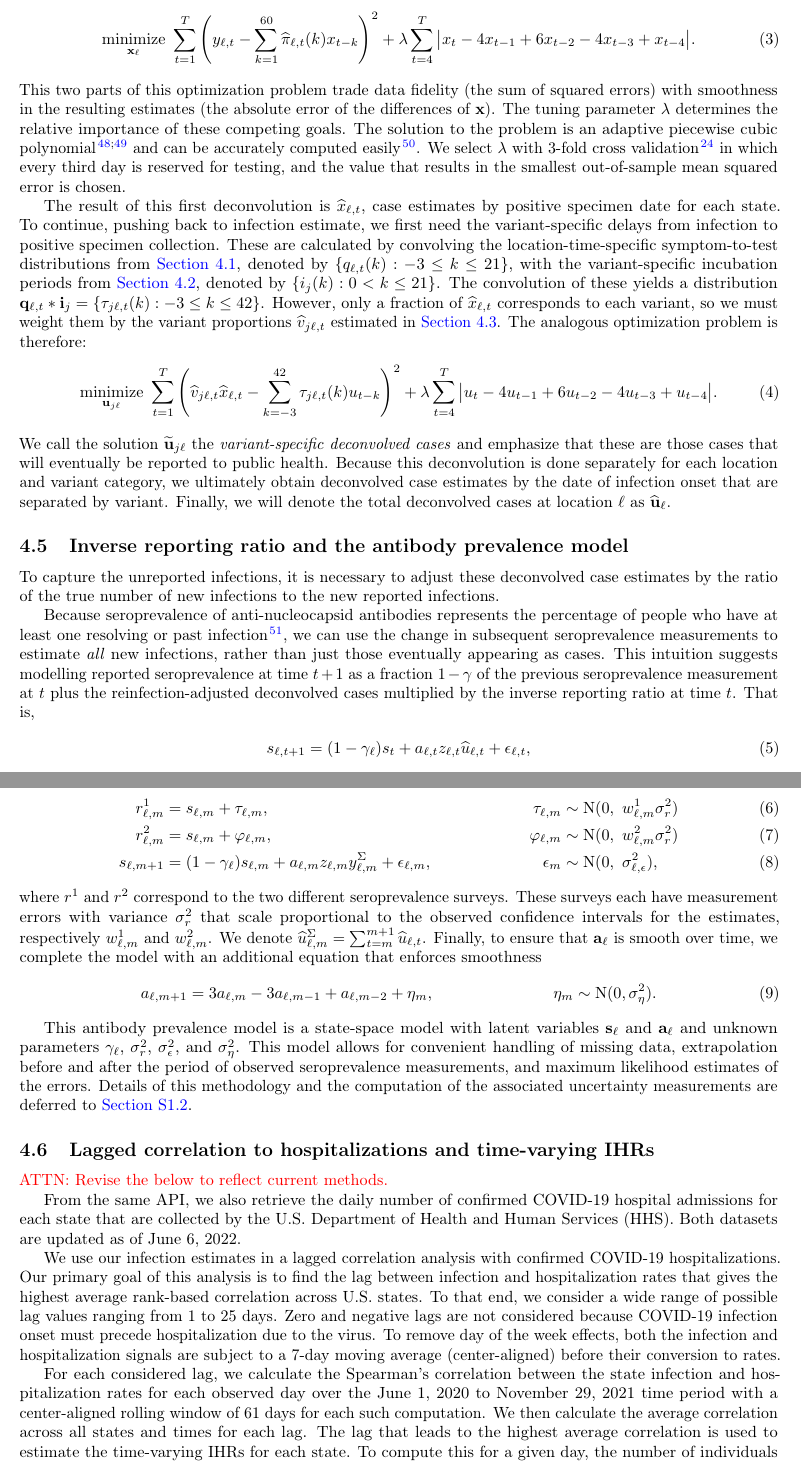
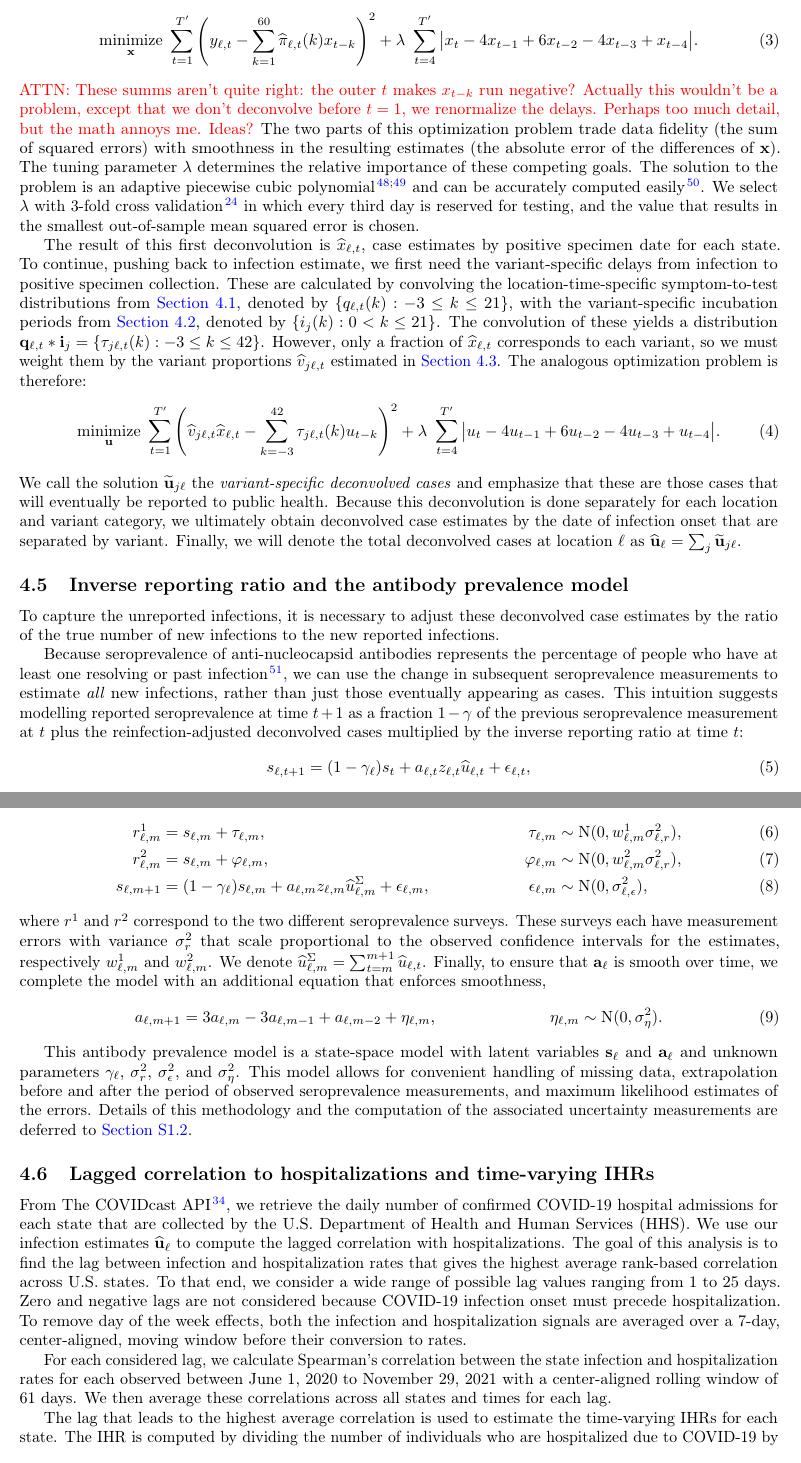
Before and after one commit to cmu-delphi/latent-infections, a LaTeX paper (main.tex, which reads doc/methods.tex, latex-head.tex): two parts of pages 12 and 13 of 26, joined at a grey line, cut at the place of the change. Compiled offline with pdfLaTeX.

Commit message:
fix authors, complete pass through methods

```diff
--- a/doc/methods.tex
+++ b/doc/methods.tex
@@ -201,11 +203,15 @@ associated probability that these reported cases were collected $k$ days earler.
 We estimate the deconvolved cases by positive specimen date by solving the
 following optimization problem:
 \begin{align}
-\minimize_{\mathbf{x}_\ell}\ \sum_{t=1}^T
+\minimize_{\mathbf{x}}\ \sum_{t=1}^{T'}
 \left( y_{\ell,t} -  \sum_{k=1}^{60}\widehat{\pi}_{\ell,t}(k) x_{t-k} \right)^2
-+ \lambda \sum_{t=4}^T \big|x_t - 4x_{t-1} + 6x_{t-2} -4x_{t-3}+ x_{t-4}\big|.
++ \lambda\ \sum_{t=4}^{T'} \big|x_t - 4x_{t-1} + 6x_{t-2} -4x_{t-3}+ x_{t-4}\big|.
 \end{align}
-This two parts of this optimization problem trade data fidelity (the sum of
+\attn{These summs aren't quite right: the outer $t$ makes $x_{t-k}$ run
+negative? Actually this wouldn't be a problem, except that we don't deconvolve
+before $t=1$, we renormalize the delays. Perhaps too much detail, but the math
+annoys me. Ideas?}
+The two parts of this optimization problem trade data fidelity (the sum of
 squared errors) with smoothness in the resulting estimates (the absolute error
 of the differences of $\mathbf{x}$). The tuning parameter $\lambda$ determines
 the relative importance of these competing goals. The solution to the problem is
@@ -229,25 +235,27 @@ each variant, so we must weight them by the variant proportions
 $\widehat{v}_{j\ell,t}$ estimated in \autoref{sec:variant-proportions}. The
 analogous optimization problem is therefore:
 \begin{align}
-\minimize_{\mathbf{u}_{j\ell}}\ \sum_{t=1}^T
+\minimize_{\mathbf{u}}\ \sum_{t=1}^{T'}
 \left(
     \widehat{v}_{j\ell,t}\widehat{x}_{\ell,t} -
     \sum_{k=-3}^{42} \tau_{j\ell,t}(k) u_{t-k}
 \right)^2
-+ \lambda \sum_{t=4}^T \big|u_{t} - 4u_{t-1} + 6u_{t-2} -4u_{t-3}+ u_{t-4}\big|.
++ \lambda\ \sum_{t=4}^{T'} \big|u_{t} - 4u_{t-1} + 6u_{t-2} -4u_{t-3}+ u_{t-4}\big|.
 \end{align}
-We call the solution $\widetilde{\mathbf{u}}_{j\ell}$ the \emph{variant-specific deconvolved cases} and
-emphasize that these are those cases that will eventually be reported to public
-health. Because this deconvolution is done separately for each location and
-variant category, we ultimately obtain deconvolved case estimates by the date of
-infection onset that are separated by variant. Finally, we will denote the total
-deconvolved cases at location $\ell$ as $\widehat{\mathbf{u}}_\ell$.
+We call the solution $\widetilde{\mathbf{u}}_{j\ell}$ the \emph{variant-specific
+deconvolved cases} and emphasize that these are those cases that will eventually
+be reported to public health. Because this deconvolution is done separately for
+each location and variant category, we ultimately obtain deconvolved case
+estimates by the date of infection onset that are separated by variant. Finally,
+we will denote the total deconvolved cases at location $\ell$ as
+$\widehat{\mathbf{u}}_\ell = \sum_j \widetilde{\mathbf{u}}_{j\ell}$.
 
 \subsection{Inverse reporting ratio and the antibody prevalence model}
 \label{sec:report-ratio}
 
-To capture the unreported infections, it is necessary to adjust these deconvolved case estimates by the ratio of the true number of new infections
-to the new reported infections.
+To capture the unreported infections, it is necessary to adjust these
+deconvolved case estimates by the ratio of the true number of new infections to
+the new reported infections.
 
 Because seroprevalence of anti-nucleocapsid antibodies represents the percentage
 of people who have at least one resolving or past infection \citep{cdc2020data},
@@ -256,9 +264,10 @@ we can use the change in subsequent seroprevalence measurements to estimate
 This intuition suggests modelling reported seroprevalence at time $t+1$ as a
 fraction $1-\gamma$ of the previous seroprevalence measurement at $t$ plus the
 reinfection-adjusted deconvolved cases multiplied by
-the inverse reporting ratio at time $t$. That is,
+the inverse reporting ratio at time $t$:
 \begin{align}
-s_{\ell,t+1} &= (1 -\gamma_{\ell}) s_t + a_{\ell,t} z_{\ell,t} \widehat{u}_{\ell,t} + \epsilon_{\ell,t},
+s_{\ell,t+1} & = (1 -\gamma_{\ell}) s_t
++ a_{\ell,t} z_{\ell,t} \widehat{u}_{\ell,t} + \epsilon_{\ell,t},
 \end{align}
 where $\widehat{u}_{\ell,t}$ is deconvolved cases,
 $z_{\ell,t}$ is the percentage of reinfections, $a_{\ell,t}$ is the inverse
@@ -285,12 +294,12 @@ Monday, and treat $s_{\ell,t}$ as a latent variable. Therefore, we write,
 \begin{align}
 \label{eq:waningpr}
 r^1_{\ell,m} &= s_{\ell,m} + \tau_{\ell,m},
-  & \tau_{\ell,m} &\sim \textrm{N}(0,\ w^1_{\ell,m}\sigma^2_r)\\
+  & \tau_{\ell,m} &\sim \textrm{N}(0, w^1_{\ell,m}\sigma^2_{\ell,r}),\\
 r^2_{\ell,m} &= s_{\ell,m} + \varphi_{\ell,m},
-  & \varphi_{\ell,m} &\sim \textrm{N}(0,\ w^2_{\ell,m}\sigma^2_r)\\
+  & \varphi_{\ell,m} &\sim \textrm{N}(0, w^2_{\ell,m}\sigma^2_{\ell,r}),\\
 s_{\ell,m+1} &= (1 -\gamma_{\ell}) s_{\ell,m} +
-  a_{\ell,m} z_{\ell,m} y^\Sigma_{\ell,m} + \epsilon_{\ell,m},
-  & \epsilon_{m} &\sim \textrm{N}(0,\ \sigma^2_{\ell,\epsilon}),
+  a_{\ell,m} z_{\ell,m} \widehat{u}^\Sigma_{\ell,m} + \epsilon_{\ell,m},
+  & \epsilon_{\ell,m} &\sim \textrm{N}(0, \sigma^2_{\ell,\epsilon}),
 \end{align}
 where $r^1$ and $r^2$ correspond to the two different seroprevalence surveys.
 These surveys each have measurement errors with variance $\sigma^2_r$ that scale
@@ -318,30 +327,27 @@ deferred to \autoref{supp:ssapm}.
 \subsection{Lagged correlation to hospitalizations and time-varying IHRs}
 \label{sec:ihr-calculations}
 
-\attn{Revise the below to reflect current methods.}
+From The COVIDcast API \citep{reinhart2021open}, we retrieve the daily number of
+confirmed COVID-19 hospital admissions for each state that are collected by the
+\US Department of Health and Human Services (HHS). We use our infection
+estimates $\mathbf{\widehat{u}}_\ell$ to compute the lagged correlation with
+hospitalizations. The goal of this analysis is to find the lag between
+infection and hospitalization rates that gives the highest average rank-based
+correlation across \US states. To that end, we consider a wide range of possible
+lag values ranging from 1 to 25 days. Zero and negative lags are not considered
+because COVID-19 infection onset must precede hospitalization.
+To remove day of the week effects, both the infection and hospitalization
+signals are averaged over a 7-day, center-aligned, moving window before their
+conversion to rates.
 
-From the same API, we also retrieve the daily number of confirmed COVID-19
-hospital admissions for each state that are collected by the \US Department of
-Health and Human Services (HHS). Both datasets are updated as of June 6, 2022.
+For each considered lag, we calculate Spearman's correlation between the state
+infection and hospitalization rates for each observed between June 1, 2020
+to November 29, 2021 with a center-aligned rolling window of 61 days.
+We then average these correlations across all
+states and times for each lag.
 
-We use our infection estimates in a lagged correlation analysis with confirmed
-COVID-19 hospitalizations. Our primary goal of this analysis is to find the lag
-between infection and hospitalization rates that gives the highest average
-rank-based correlation across \US states. To that end, we consider a wide range
-of possible lag values ranging from 1 to 25 days. Zero and negative lags are not
-considered because COVID-19 infection onset must precede hospitalization due to
-the virus. To remove day of the week effects, both the infection and
-hospitalization signals are subject to a 7-day moving average (center-aligned)
-before their conversion to rates.
-
-For each considered lag, we calculate the Spearman's correlation between the
-state infection and hospitalization rates for each observed day
-over the June 1, 2020 to November 29, 2021
-time period %, and use the epi\_slide function \citep{mcdonald2023epipredict} to
-with a center-aligned rolling window of 61 days for each such computation.
-We then calculate the average correlation across all states and times for each lag.
-The lag that leads to the highest average correlation is used to estimate
-the time-varying IHRs for each
-state. To compute this for a given day, the number of individuals who are
-hospitalized due to COVID-19 on a day are divided by the estimated total number
-who were infected on the lagged number of days before.
+The lag that leads to the highest average correlation is used to estimate the
+time-varying IHRs for each state. The IHR is computed by dividing the number of
+individuals who are hospitalized due to COVID-19 by the estimated total number
+who were infected on the lagged number of days before. \attn{Isn't there a
+window here?}
--- a/latex-head.tex
+++ b/latex-head.tex
@@ -159,6 +159,5 @@
 \renewcommand*{\subsectionautorefname}{Section}%
 \renewcommand*{\subsubsectionautorefname}{Section}%
 
-
-\newenvironment{supple}{\noindent\rule{\linewidth}{1pt} \begin{center}Move to supplement:\\\end{center}%
-}{\\\rule{\linewidth}{1pt}}
+\usepackage{authblk}
+\newcommand{\email}[1]{\href{mailto:#1}{#1}}
```
Also changed, not shown: main.tex (+16 -1 lines), main.pdf, doc/methods.tex (52 more changed lines).
